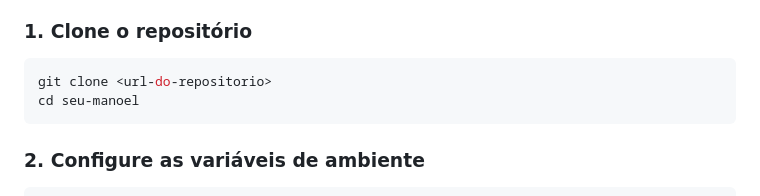
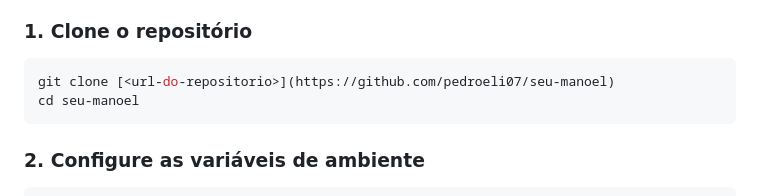
Before and after one commit to pedroeli07/seu-manoel, a Markdown page: README.md, the part around the change. Rendered like a GitHub page.

````diff
--- a/README.md
+++ b/README.md
@@ -58,7 +58,7 @@ Sistema completo de empacotamento automatizado para a Loja do Seu Manoel, desenv
 
 ### 1. Clone o repositório
 ```bash
-git clone <url-do-repositorio>
+git clone [<url-do-repositorio>](https://github.com/pedroeli07/seu-manoel)
 cd seu-manoel
 ```
 
````
